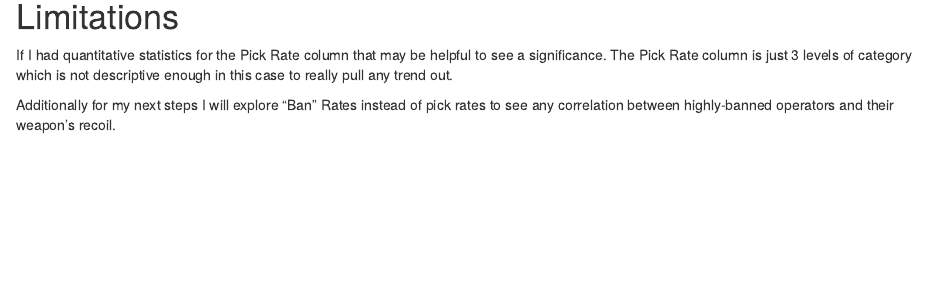
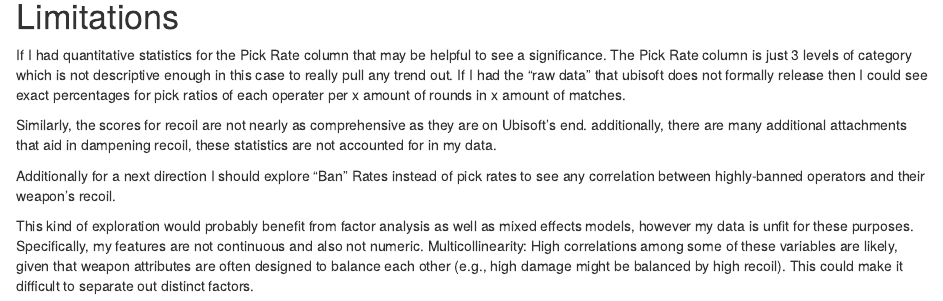
Before and after one commit to mgilbert2/R6-DSci-Proj, an R Markdown document (R/R6EDA.Rmd): the page in a window 1100 px wide, from 9050 px down. Rendered offline with R 4.5, knitr and Pandoc, with nearby package versions; some code elsewhere in the file could not run offline.

Commit message:
adding to limits/further steps

```diff
--- a/R/R6EDA.Rmd
+++ b/R/R6EDA.Rmd
@@ -381,6 +381,10 @@ ggplot(high_pick_df, aes(x = Weapon, y = Recoil)) +
 hmm.. finka odd one out. A high and low-rate recoil weapon.
 
 # Limitations
-If I had quantitative statistics for the Pick Rate column that may be helpful to see a significance. The Pick Rate column is just 3 levels of category which is not descriptive enough in this case to really pull any trend out.
+If I had quantitative statistics for the Pick Rate column that may be helpful to see a significance. The Pick Rate column is just 3 levels of category which is not descriptive enough in this case to really pull any trend out. If I had the "raw data" that ubisoft does not formally release then I could see exact percentages for pick ratios of each operater per x amount of rounds in x amount of matches.
 
-Additionally for my next steps I will explore "Ban" Rates instead of pick rates to see any correlation between highly-banned operators and their weapon's recoil.
+Similarly, the scores for recoil are not nearly as comprehensive as they are on Ubisoft's end. additionally, there are many additional attachments that aid in dampening recoil, these statistics are not accounted for in my data.
+
+Additionally for a next direction I should explore "Ban" Rates instead of pick rates to see any correlation between highly-banned operators and their weapon's  recoil.
+
+This kind of exploration would probably benefit from factor analysis as well as mixed effects models, however my data is unfit for these purposes. Specifically, my features are not continuous and also not numeric. Multicollinearity: High correlations among some of these variables are likely, given that weapon attributes are often designed to balance each other (e.g., high damage might be balanced by high recoil). This could make it difficult to separate out distinct factors.
```
